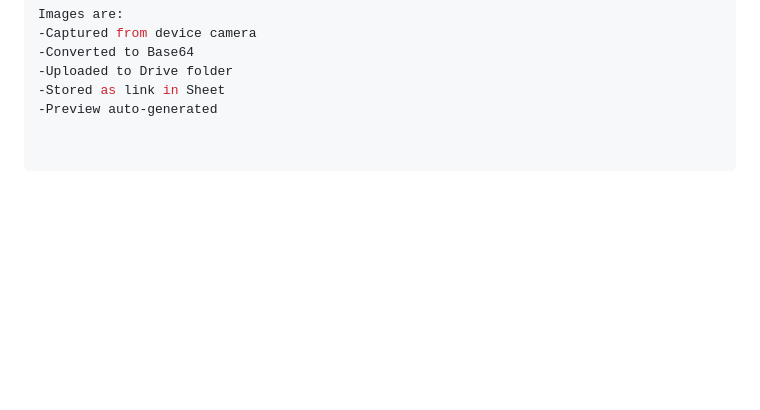
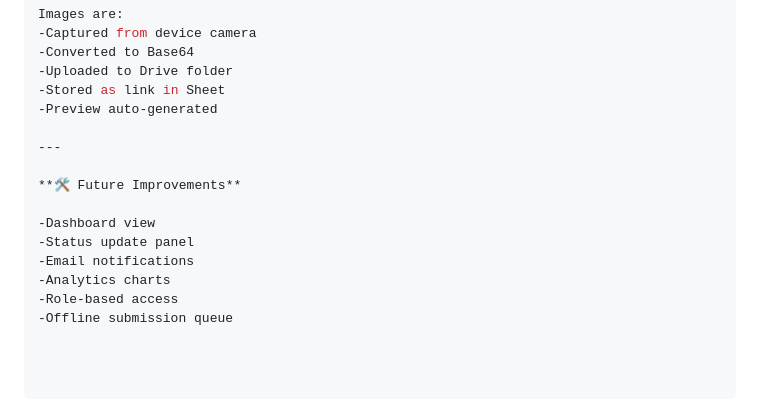
Before and after one commit to Yash-Aparajit/Safety-Audit-Observation, a Markdown page: README.md, the part around the change. Rendered like a GitHub page; blank space fills up the shorter version.

```diff
--- a/README.md
+++ b/README.md
@@ -179,3 +179,14 @@ Images are:
 -Uploaded to Drive folder
 -Stored as link in Sheet
 -Preview auto-generated
+
+---
+
+**🛠 Future Improvements**
+
+-Dashboard view
+-Status update panel
+-Email notifications
+-Analytics charts
+-Role-based access
+-Offline submission queue
```
